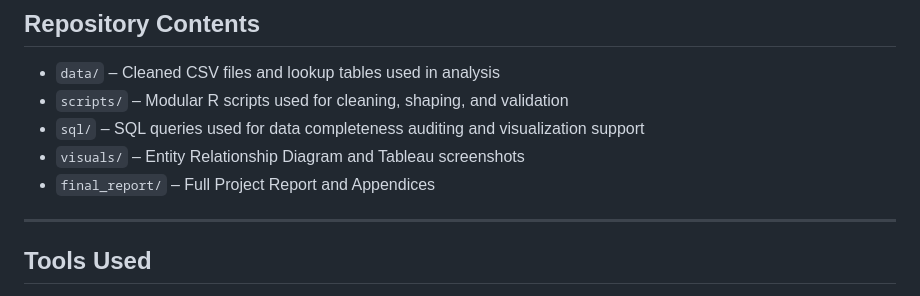
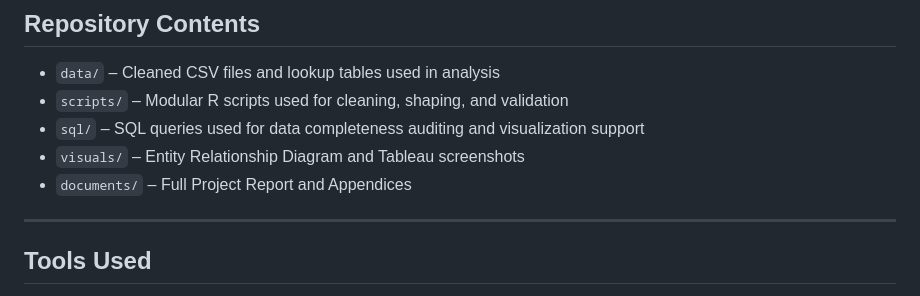
Before and after one commit to edwardparlati/slave-voyages-completeness-audit, a Markdown page: README.md, the part around the change. Drawn GitHub-style.

```diff
--- a/README.md
+++ b/README.md
@@ -27,7 +27,7 @@ The project includes:
 - `scripts/` – Modular R scripts used for cleaning, shaping, and validation
 - `sql/` – SQL queries used for data completeness auditing and visualization support
 - `visuals/` – Entity Relationship Diagram and Tableau screenshots
-- `final_report/` – Full Project Report and Appendices
+- `documents/` – Full Project Report and Appendices
 
 ---
 
```
